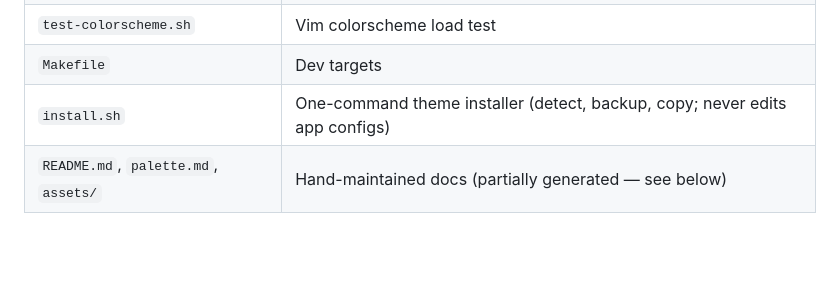
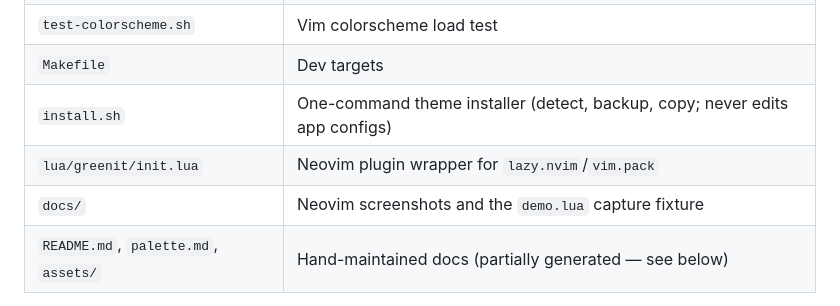
Before and after one commit to Mark44928/Greenit, a Markdown page: AGENTS.md, the part around the change. Drawn GitHub-style; blank space fills up the shorter version.

```diff
--- a/AGENTS.md
+++ b/AGENTS.md
@@ -15,6 +15,8 @@ A **generated theme family**: every color artifact is rendered from a single `pa
 | `test-colorscheme.sh` | Vim colorscheme load test |
 | `Makefile` | Dev targets |
 | `install.sh` | One-command theme installer (detect, backup, copy; never edits app configs) |
+| `lua/greenit/init.lua` | Neovim plugin wrapper for `lazy.nvim`/`vim.pack` |
+| `docs/` | Neovim screenshots and the `demo.lua` capture fixture |
 | `README.md`, `palette.md`, `assets/` | Hand-maintained docs (partially generated — see below) |
 
 Everything else — `colors/`, `termux/`, `extras/`, `bat/`, `btop/`, `delta/`, `dircolors/`, `emacs/`, `exa/`, `fastfetch/`, `fish/`, `foot/`, `fzf/`, `git/`, `helix/`, `lazygit/`, `less/`, `lsd/`, `micro/`, `nano/`, `powerlevel10k/`, `ripgrep/`, `starship/`, `tmux/`, `vivid/`, `yazi/`, `zellij/` — is **generated**. Hand-editing is overwritten by `make gen` and breaks the drift gate.
```
Also changed, not shown: README.md (+31 -4 lines), docs/neovim-dark.png (added), docs/neovim-light.png (added), 2 other files.
